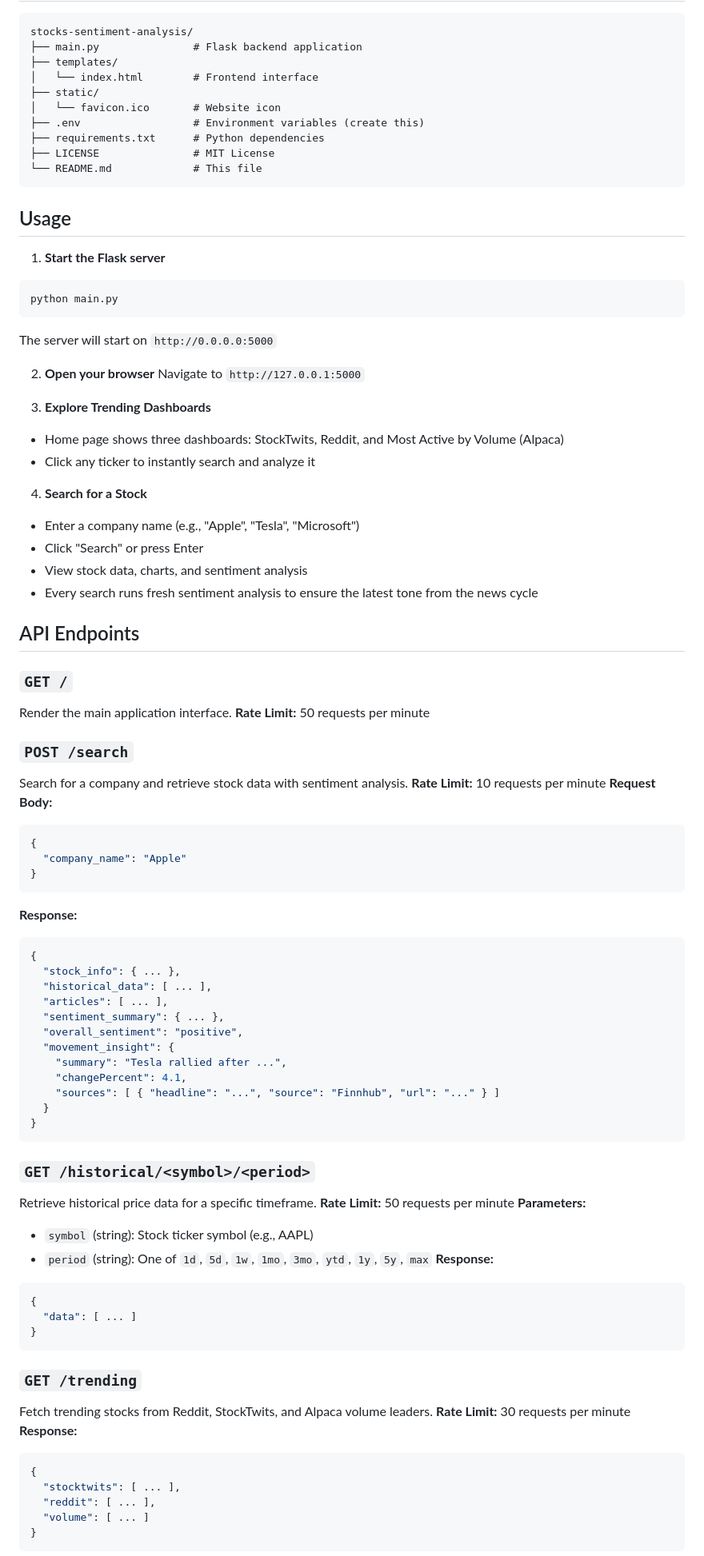
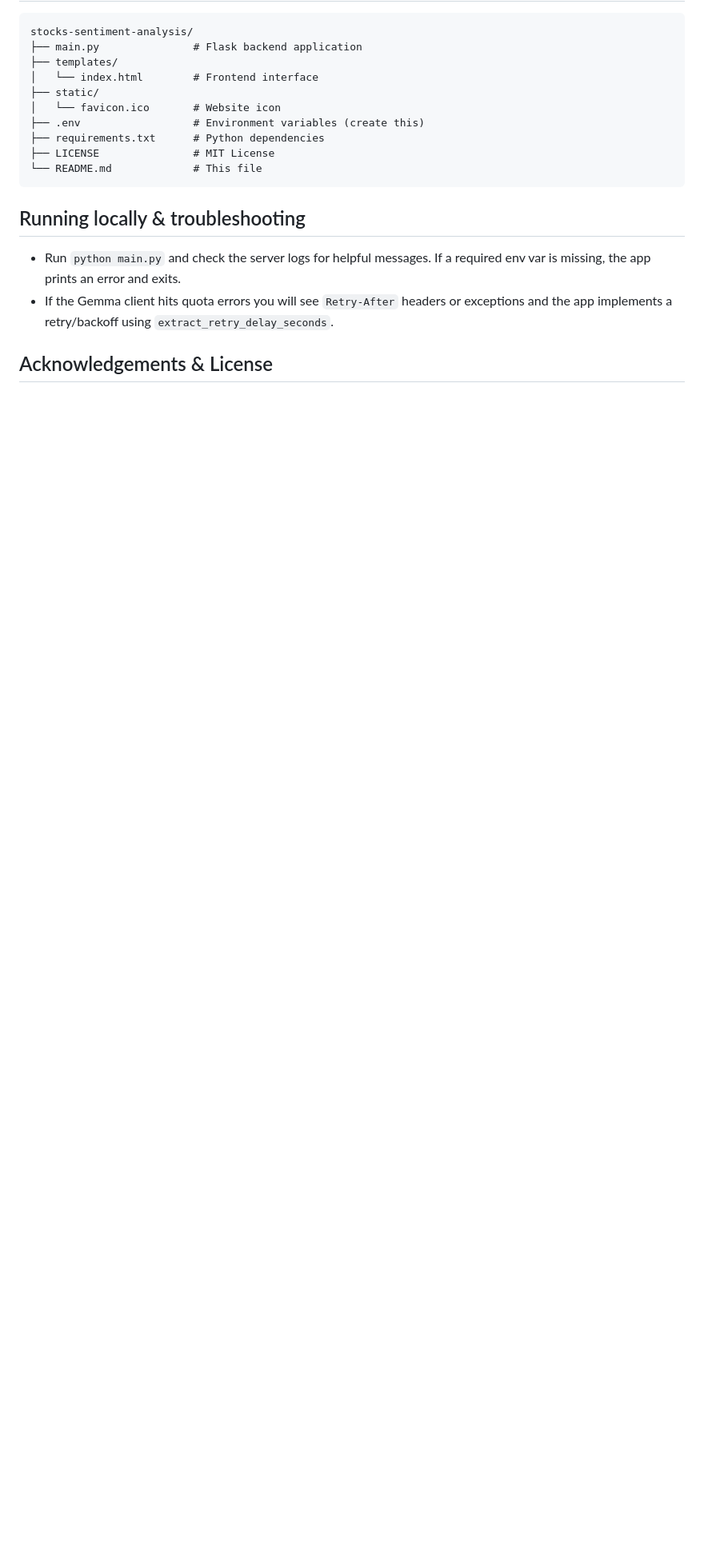
Before and after one commit to evanpaul14/stocks-sentiment-analysis, a Markdown page: README.md, the part around one of its changes. Shown at 80% size. GitHub-like rendering; blank space fills up the shorter version.

Commit message:
Refactor README for clarity and consistency in feature descriptions and prerequisites

````diff
--- a/README.md
+++ b/README.md
@@ -89,80 +136,10 @@ stocks-sentiment-analysis/
 └── README.md             # This file
 ```
 
-## Usage
+## Running locally & troubleshooting
 
-1. **Start the Flask server**
-  ```bash
-  python main.py
-  ```
-  The server will start on `http://0.0.0.0:5000`
+- Run `python main.py` and check the server logs for helpful messages. If a required env var is missing, the app prints an error and exits.
+- If the Gemma client hits quota errors you will see `Retry-After` headers or exceptions and the app implements a retry/backoff using `extract_retry_delay_seconds`.
 
-2. **Open your browser**
-  Navigate to `http://127.0.0.1:5000`
+## Acknowledgements & License
 
-3. **Explore Trending Dashboards**
-  - Home page shows three dashboards: StockTwits, Reddit, and Most Active by Volume (Alpaca)
-  - Click any ticker to instantly search and analyze it
-
-4. **Search for a Stock**
-  - Enter a company name (e.g., "Apple", "Tesla", "Microsoft")
-  - Click "Search" or press Enter
-  - View stock data, charts, and sentiment analysis
-  - Every search runs fresh sentiment analysis to ensure the latest tone from the news cycle
-
-## API Endpoints
-
-### `GET /`
-Render the main application interface.
-**Rate Limit:** 50 requests per minute
-
-### `POST /search`
-Search for a company and retrieve stock data with sentiment analysis.
-**Rate Limit:** 10 requests per minute
-**Request Body:**
-```json
-{
-  "company_name": "Apple"
-}
-```
-**Response:**
-```json
-{
-  "stock_info": { ... },
-  "historical_data": [ ... ],
-  "articles": [ ... ],
-  "sentiment_summary": { ... },
-  "overall_sentiment": "positive",
-  "movement_insight": {
-    "summary": "Tesla rallied after ...",
-    "changePercent": 4.1,
-    "sources": [ { "headline": "...", "source": "Finnhub", "url": "..." } ]
-  }
-}
-```
-
-### `GET /historical/<symbol>/<period>`
-Retrieve historical price data for a specific timeframe.
-**Rate Limit:** 50 requests per minute
-**Parameters:**
-- `symbol` (string): Stock ticker symbol (e.g., AAPL)
-- `period` (string): One of `1d`, `5d`, `1w`, `1mo`, `3mo`, `ytd`, `1y`, `5y`, `max`
-**Response:**
-```json
-{
-  "data": [ ... ]
-}
-```
-
-### `GET /trending`
-Fetch trending stocks from Reddit, StockTwits, and Alpaca volume leaders.
-**Rate Limit:** 30 requests per minute
-**Response:**
-```json
-{
-  "stocktwits": [ ... ],
-  "reddit": [ ... ],
-  "volume": [ ... ]
-}
-```
-
````
Also changed, not shown: other parts of README.md (+91 -88 lines).
